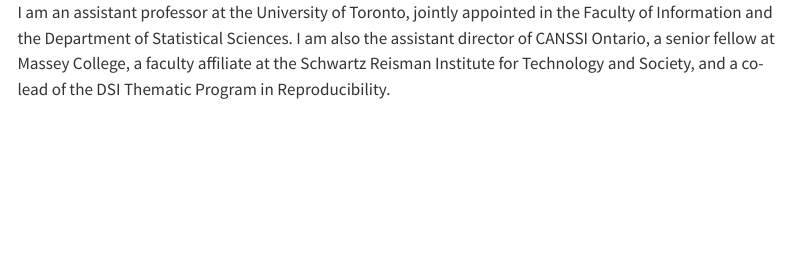
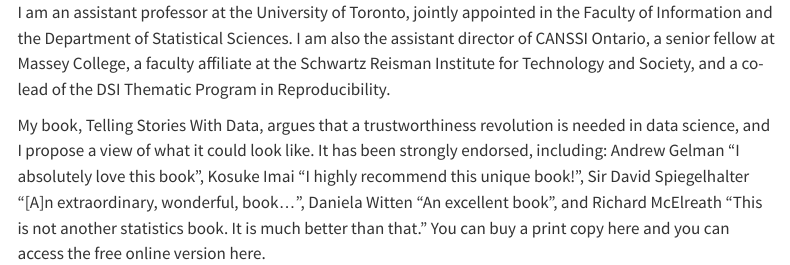
Before and after one commit to SavvyUni-MT/personal_website, a Quarto document (index.qmd): the page in a window 1100 px wide, from its top. Rendered offline with R 4.5, knitr and Pandoc in place of Quarto, with nearby package versions; menus at the side of the page are left out.

Commit message:
update personal website

```diff
--- a/index.qmd
+++ b/index.qmd
@@ -3,3 +3,6 @@
 ---
 
 I am an assistant professor at the University of Toronto, jointly appointed in the Faculty of Information and the Department of Statistical Sciences. I am also the assistant director of CANSSI Ontario, a senior fellow at Massey College, a faculty affiliate at the Schwartz Reisman Institute for Technology and Society, and a co-lead of the DSI Thematic Program in Reproducibility.
+
+
+My book, Telling Stories With Data, argues that a trustworthiness revolution is needed in data science, and I propose a view of what it could look like. It has been strongly endorsed, including: Andrew Gelman “I absolutely love this book”, Kosuke Imai “I highly recommend this unique book!”, Sir David Spiegelhalter “[A]n extraordinary, wonderful, book…”, Daniela Witten “An excellent book”, and Richard McElreath “This is not another statistics book. It is much better than that.” You can buy a print copy here and you can access the free online version here.
```
Also changed, not shown: docs/search.json, 2 other files.
